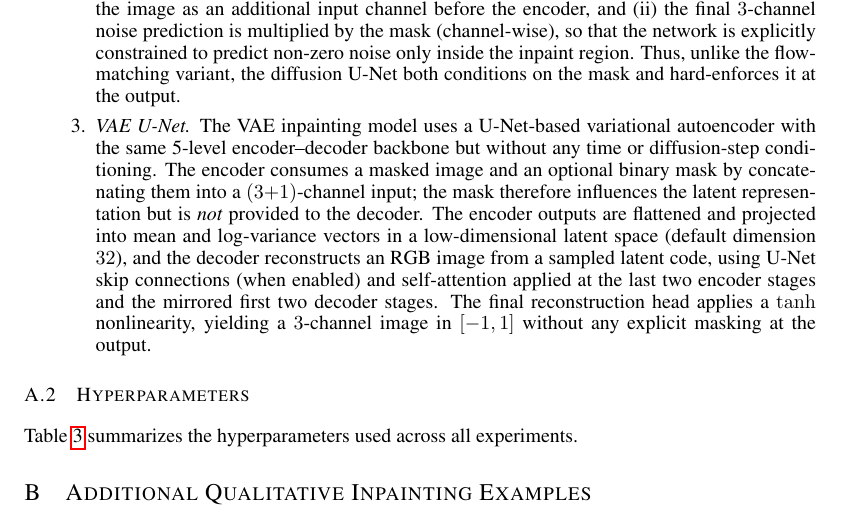
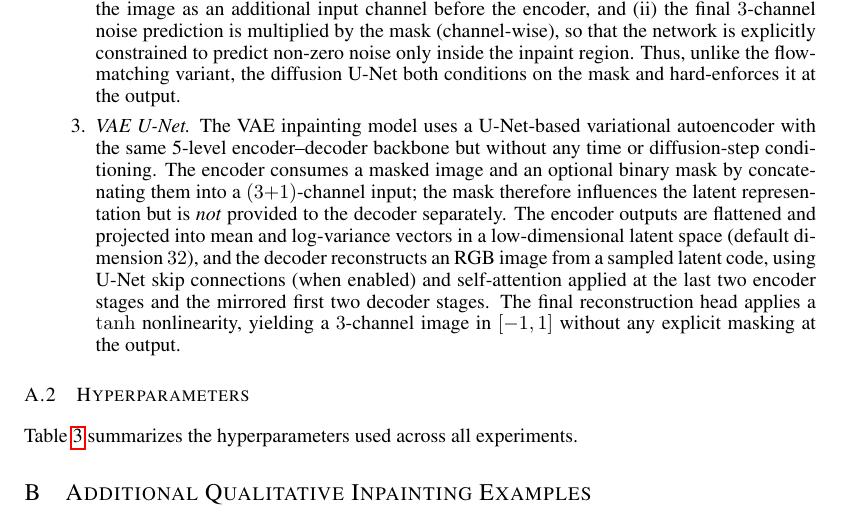
Before and after one commit to DylanCost/in_painting, a LaTeX paper (writeup/paper.tex): part of page 8 of 12, cut so that both start at the same text. Compiled offline with pdfLaTeX.

Commit message:
Qualify architecture language

```diff
--- a/writeup/paper.tex
+++ b/writeup/paper.tex
@@ -280,7 +280,7 @@ encoder--decoder backbone but without any time or diffusion-step conditioning.
 The encoder consumes a masked image and an optional binary mask by
 concatenating them into a $(3{+}1)$-channel input; the mask therefore
 influences the latent representation but is \emph{not} provided to the
-decoder. The encoder outputs are flattened and projected into mean and
+decoder separately. The encoder outputs are flattened and projected into mean and
 log-variance vectors in a low-dimensional latent space (default dimension
 $32$), and the decoder reconstructs an RGB image from a sampled latent code,
 using U-Net skip connections (when enabled) and self-attention applied at the
```
